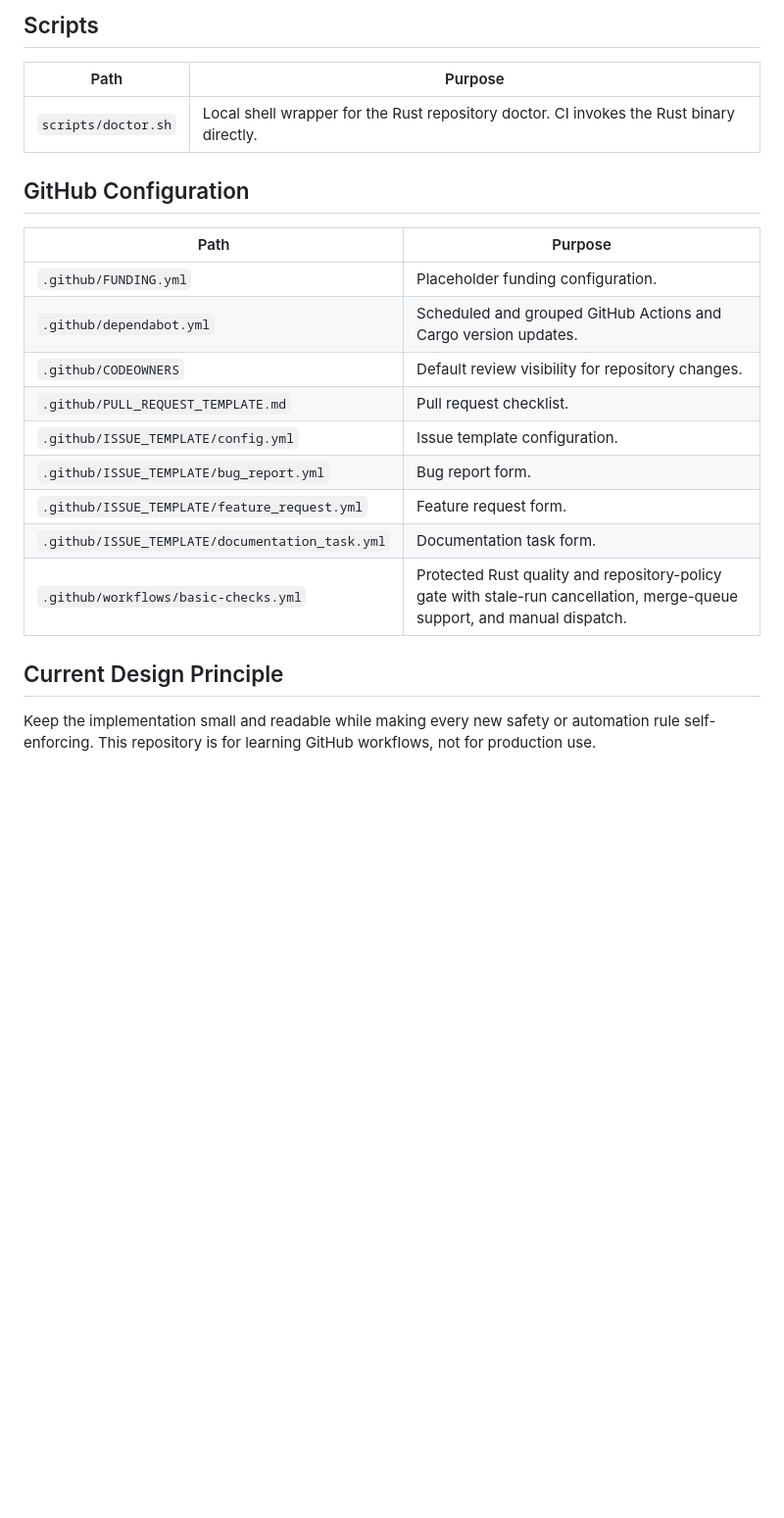
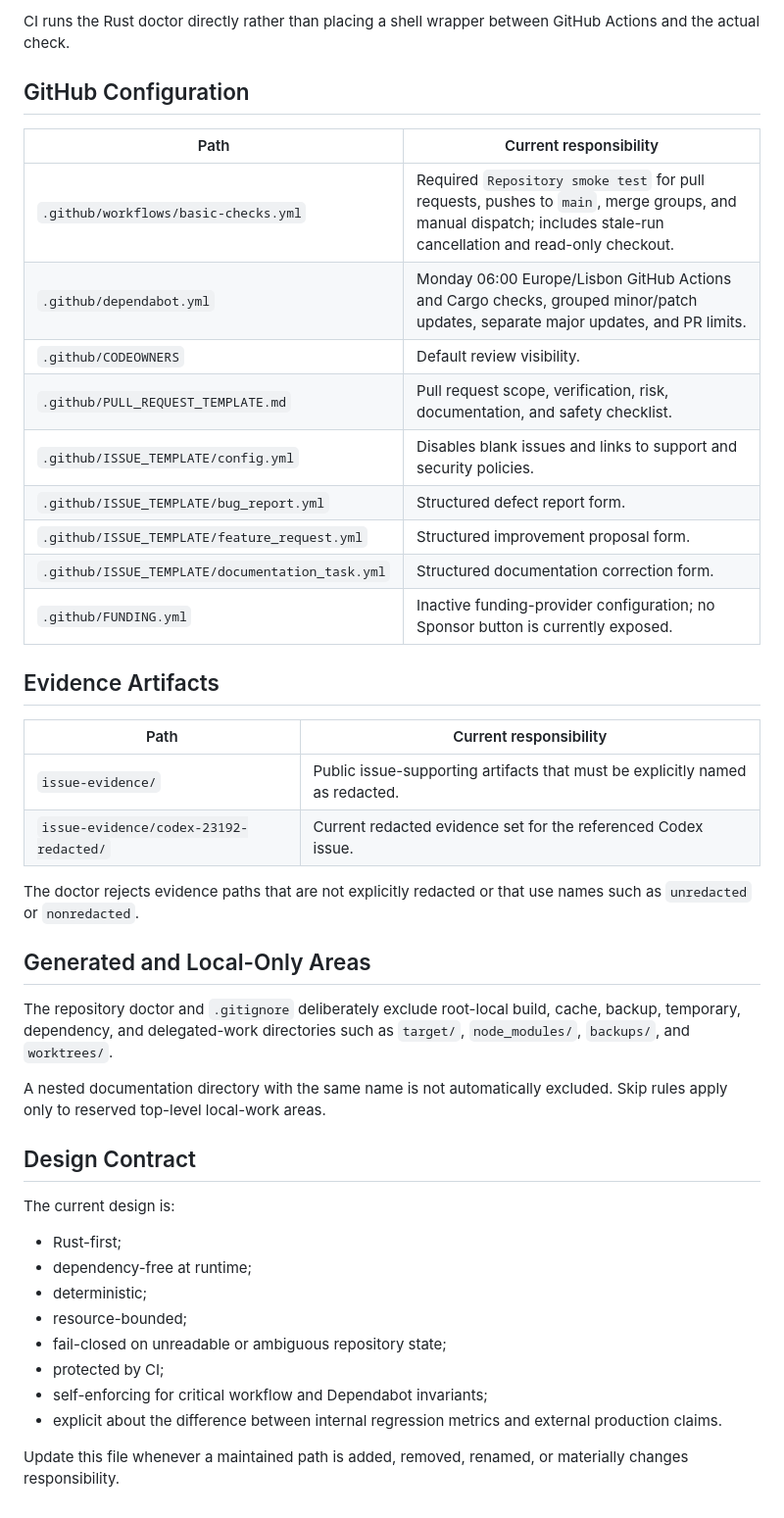
Before and after one commit to jjoanna2-debug/test-project-tbd, a Markdown page: docs/PROJECT_STRUCTURE.md, the part around one of its changes. Shown at 98% size. Rendered like a GitHub page; blank space fills up the shorter version.

```diff
--- a/docs/PROJECT_STRUCTURE.md
+++ b/docs/PROJECT_STRUCTURE.md
@@ -45,24 +55,46 @@ This document explains the current repository layout.
 
-## Scripts
-
-| Path | Purpose |
-| --- | --- |
-| `scripts/doctor.sh` | Local shell wrapper for the Rust repository doctor. CI invokes the Rust binary directly. |
+CI runs the Rust doctor directly rather than placing a shell wrapper between GitHub Actions and the actual check.
 
 ## GitHub Configuration
 
-| Path | Purpose |
+| Path | Current responsibility |
 | --- | --- |
-| `.github/FUNDING.yml` | Placeholder funding configuration. |
-| `.github/dependabot.yml` | Scheduled and grouped GitHub Actions and Cargo version updates. |
-| `.github/CODEOWNERS` | Default review visibility for repository changes. |
-| `.github/PULL_REQUEST_TEMPLATE.md` | Pull request checklist. |
-| `.github/ISSUE_TEMPLATE/config.yml` | Issue template configuration. |
-| `.github/ISSUE_TEMPLATE/bug_report.yml` | Bug report form. |
-| `.github/ISSUE_TEMPLATE/feature_request.yml` | Feature request form. |
-| `.github/ISSUE_TEMPLATE/documentation_task.yml` | Documentation task form. |
-| `.github/workflows/basic-checks.yml` | Protected Rust quality and repository-policy gate with stale-run cancellation, merge-queue support, and manual dispatch. |
+| `.github/workflows/basic-checks.yml` | Required `Repository smoke test` for pull requests, pushes to `main`, merge groups, and manual dispatch; includes stale-run cancellation and read-only checkout. |
+| `.github/dependabot.yml` | Monday 06:00 Europe/Lisbon GitHub Actions and Cargo checks, grouped minor/patch updates, separate major updates, and PR limits. |
+| `.github/CODEOWNERS` | Default review visibility. |
+| `.github/PULL_REQUEST_TEMPLATE.md` | Pull request scope, verification, risk, documentation, and safety checklist. |
+| `.github/ISSUE_TEMPLATE/config.yml` | Disables blank issues and links to support and security policies. |
+| `.github/ISSUE_TEMPLATE/bug_report.yml` | Structured defect report form. |
+| `.github/ISSUE_TEMPLATE/feature_request.yml` | Structured improvement proposal form. |
+| `.github/ISSUE_TEMPLATE/documentation_task.yml` | Structured documentation correction form. |
+| `.github/FUNDING.yml` | Inactive funding-provider configuration; no Sponsor button is currently exposed. |
 
-## Current Design Principle
+## Evidence Artifacts
 
-Keep the implementation small and readable while making every new safety or automation rule self-enforcing. This repository is for learning GitHub workflows, not for production use.
+| Path | Current responsibility |
+| --- | --- |
+| `issue-evidence/` | Public issue-supporting artifacts that must be explicitly named as redacted. |
+| `issue-evidence/codex-23192-redacted/` | Current redacted evidence set for the referenced Codex issue. |
+
+The doctor rejects evidence paths that are not explicitly redacted or that use names such as `unredacted` or `nonredacted`.
+
+## Generated and Local-Only Areas
+
+The repository doctor and `.gitignore` deliberately exclude root-local build, cache, backup, temporary, dependency, and delegated-work directories such as `target/`, `node_modules/`, `backups/`, and `worktrees/`.
+
+A nested documentation directory with the same name is not automatically excluded. Skip rules apply only to reserved top-level local-work areas.
+
+## Design Contract
+
+The current design is:
+
+- Rust-first;
+- dependency-free at runtime;
+- deterministic;
+- resource-bounded;
+- fail-closed on unreadable or ambiguous repository state;
+- protected by CI;
+- self-enforcing for critical workflow and Dependabot invariants;
+- explicit about the difference between internal regression metrics and external production claims.
+
+Update this file whenever a maintained path is added, removed, renamed, or materially changes responsibility.
```
Also changed, not shown: other parts of docs/PROJECT_STRUCTURE.md (+40 -30 lines).
